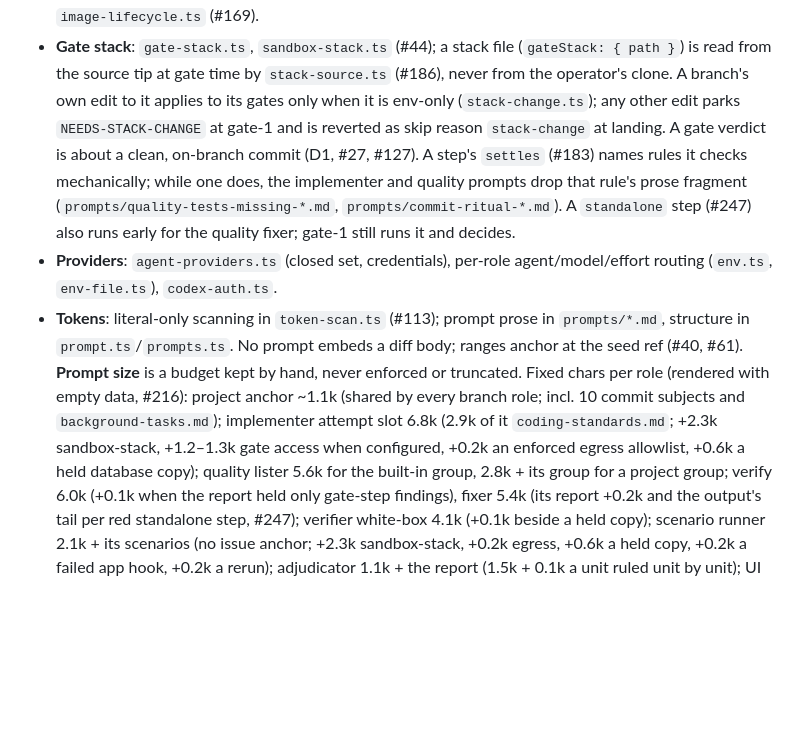
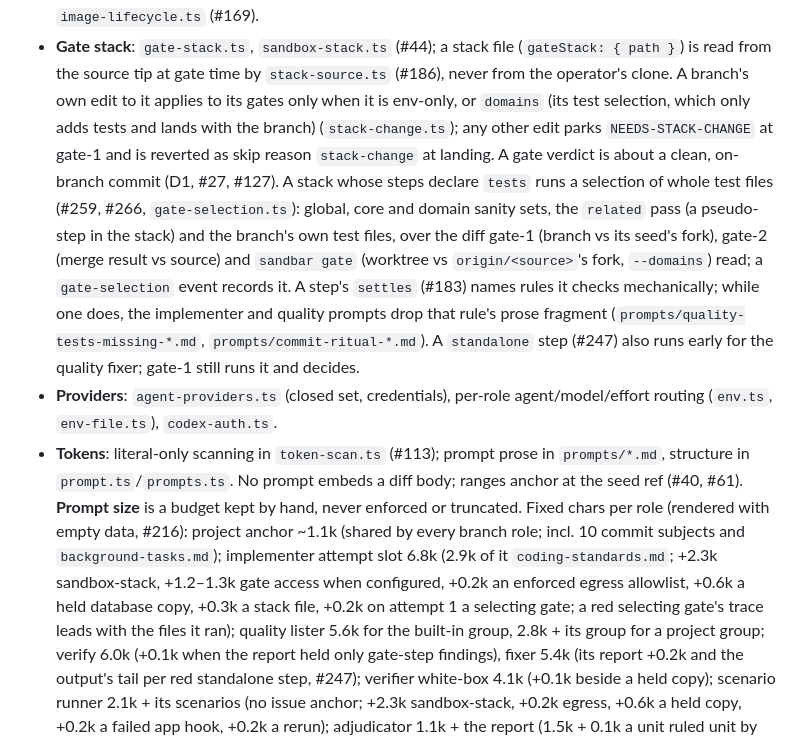
Before and after one commit to Tojins/sandbar, a Markdown page: CLAUDE.md, the part around the change. GitHub-like rendering; blank space fills up the shorter version.

```diff
--- a/CLAUDE.md
+++ b/CLAUDE.md
@@ -175,10 +175,17 @@ a written set.
 - **Gate stack**: `gate-stack.ts`, `sandbox-stack.ts` (#44); a stack file
   (`gateStack: { path }`) is read from the source tip at gate time by
   `stack-source.ts` (#186), never from the operator's clone. A branch's own
-  edit to it applies to its gates only when it is env-only
+  edit to it applies to its gates only when it is env-only, or `domains`
+  (its test selection, which only adds tests and lands with the branch)
   (`stack-change.ts`); any other edit parks `NEEDS-STACK-CHANGE` at gate-1
   and is reverted as skip reason `stack-change` at landing. A gate
-  verdict is about a clean, on-branch commit (D1, #27, #127). A step's
+  verdict is about a clean, on-branch commit (D1, #27, #127). A stack whose
+  steps declare `tests` runs a selection of whole test files (#259, #266,
+  `gate-selection.ts`): global, core and domain sanity sets, the `related`
+  pass (a pseudo-step in the stack) and the branch's own test files, over the
+  diff gate-1 (branch vs its seed's fork), gate-2 (merge result vs source) and
+  `sandbar gate` (worktree vs `origin/<source>`'s fork, `--domains`) read;
+  a `gate-selection` event records it. A step's
   `settles` (#183) names rules it checks mechanically; while one does, the
   implementer and quality prompts drop that rule's prose fragment
   (`prompts/quality-tests-missing-*.md`, `prompts/commit-ritual-*.md`). A
@@ -195,7 +202,8 @@ a written set.
   `background-tasks.md`); implementer attempt slot 6.8k (2.9k of it
   `coding-standards.md`; +2.3k sandbox-stack, +1.2–1.3k gate access when
   configured, +0.2k an enforced egress allowlist, +0.6k a held database
-  copy); quality lister 5.6k for the built-in group, 2.8k + its group for a
+  copy, +0.3k a stack file, +0.2k on attempt 1 a selecting gate; a red
+  selecting gate's trace leads with the files it ran); quality lister 5.6k for the built-in group, 2.8k + its group for a
   project group; verify 6.0k (+0.1k when the report held only gate-step
   findings), fixer 5.4k (its report +0.2k and the output's tail per red
   standalone step, #247); verifier white-box 4.1k (+0.1k
```
Also changed, not shown: docs/reference.md (+43 -5 lines).
